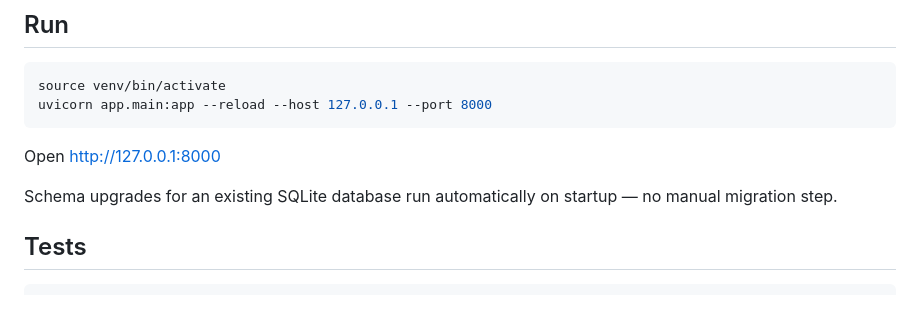
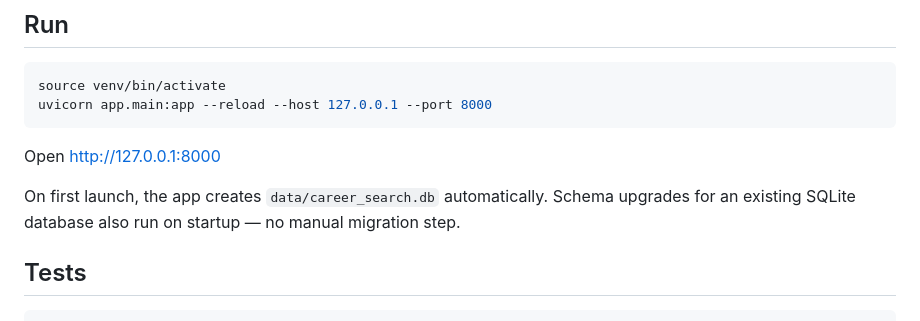
Before and after one commit to sjohnson/career-search-guide, a Markdown page: README.md, the part around the change. GitHub-like rendering.

Commit message:
Document automatic database creation on first app launch.
Clarifies that setup does not require manually creating data/ or
career_search.db before running uvicorn.

Co-authored-by: Cursor <cursoragent@cursor.com>

```diff
--- a/README.md
+++ b/README.md
@@ -51,7 +51,7 @@ uvicorn app.main:app --reload --host 127.0.0.1 --port 8000
 
 Open [http://127.0.0.1:8000](http://127.0.0.1:8000)
 
-Schema upgrades for an existing SQLite database run automatically on startup — no manual migration step.
+On first launch, the app creates `data/career_search.db` automatically. Schema upgrades for an existing SQLite database also run on startup — no manual migration step.
 
 ## Tests
 
```
